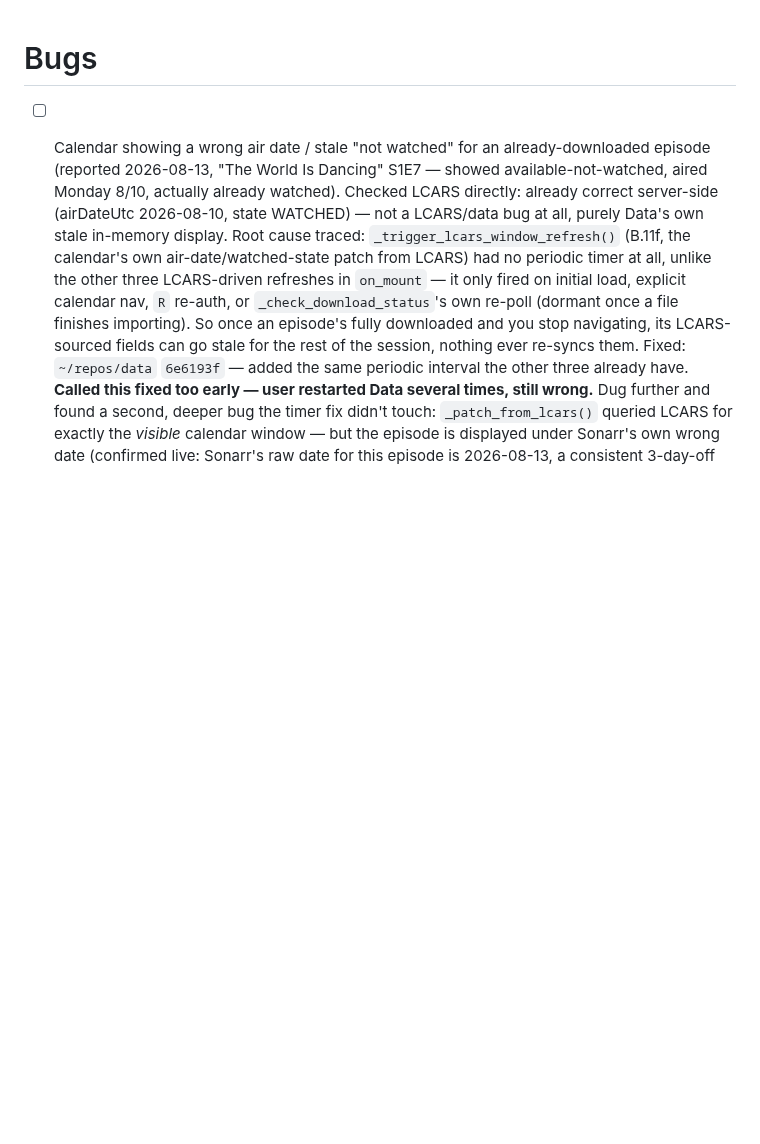
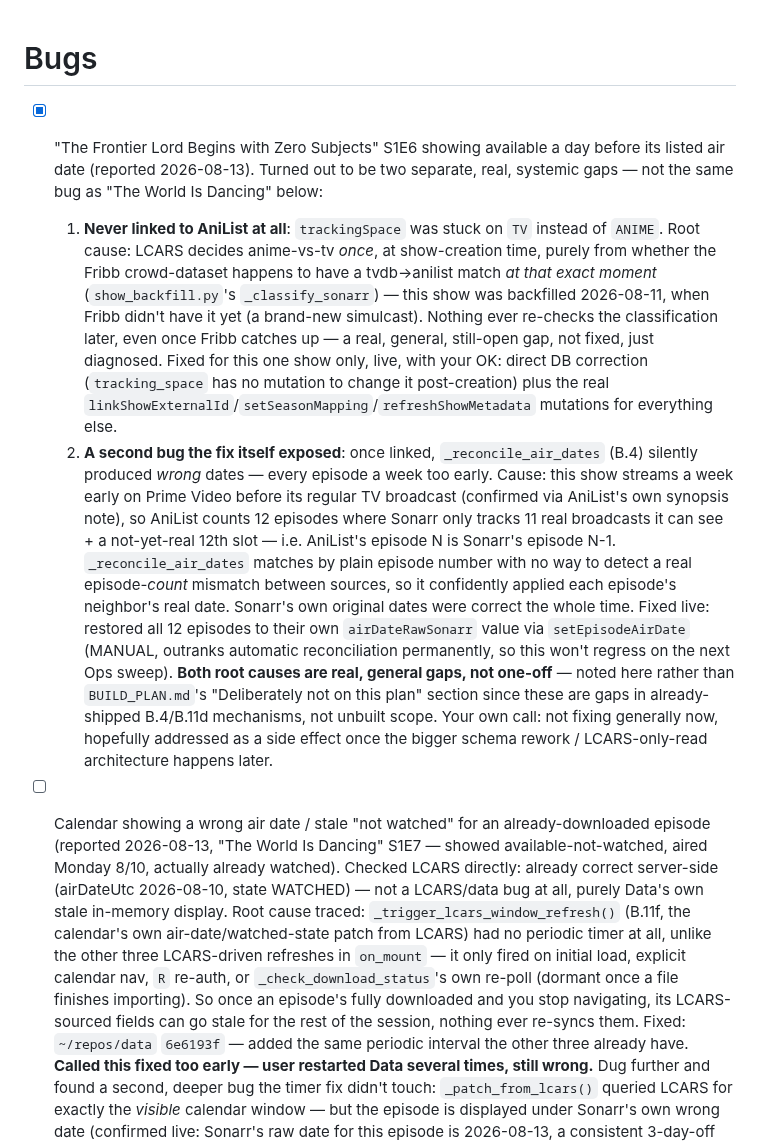
Before and after one commit to drostan80/starfleet, a Markdown page: todo.md, the part around the change. Drawn GitHub-style; blank space fills up the shorter version.

Commit message:
todo.md: log and fix Frontier Lord's tracking_space + air-date reconciliation bugs
Live production fix, user confirmed OK: direct DB correction for
tracking_space (no mutation exists), proper mutations for the AniList
link/season mapping/metadata refresh, then setEpisodeAirDate to restore
all 12 episodes' correct dates once the reconciliation itself turned
out to be wrong for this show (an AniList episode-count mismatch it
has no way to detect).

Two real, general, still-open gaps documented, not fixed generally:
- tracking_space decided once at creation from a Fribb dataset
  snapshot, never re-checked later.
- _reconcile_air_dates has no way to detect a genuine episode-count
  mismatch between Sonarr and AniList, silently applies wrong dates
  instead.

```diff
--- a/todo.md
+++ b/todo.md
@@ -1,5 +1,33 @@
 # Bugs
 
+- [x] "The Frontier Lord Begins with Zero Subjects" S1E6 showing available a day before its
+  listed air date (reported 2026-08-13). Turned out to be two separate, real, systemic gaps —
+  not the same bug as "The World Is Dancing" below:
+  1. **Never linked to AniList at all**: `trackingSpace` was stuck on `TV` instead of `ANIME`.
+     Root cause: LCARS decides anime-vs-tv *once*, at show-creation time, purely from whether
+     the Fribb crowd-dataset happens to have a tvdb→anilist match *at that exact moment*
+     (`show_backfill.py`'s `_classify_sonarr`) — this show was backfilled 2026-08-11, when
+     Fribb didn't have it yet (a brand-new simulcast). Nothing ever re-checks the
+     classification later, even once Fribb catches up — a real, general, still-open gap, not
+     fixed, just diagnosed. Fixed for this one show only, live, with your OK: direct DB
+     correction (`tracking_space` has no mutation to change it post-creation) plus the real
+     `linkShowExternalId`/`setSeasonMapping`/`refreshShowMetadata` mutations for everything else.
+  2. **A second bug the fix itself exposed**: once linked, `_reconcile_air_dates` (B.4)
+     silently produced *wrong* dates — every episode a week too early. Cause: this show streams
+     a week early on Prime Video before its regular TV broadcast (confirmed via AniList's own
+     synopsis note), so AniList counts 12 episodes where Sonarr only tracks 11 real broadcasts
+     it can see + a not-yet-real 12th slot — i.e. AniList's episode N is Sonarr's episode N-1.
+     `_reconcile_air_dates` matches by plain episode number with no way to detect a real
+     episode-*count* mismatch between sources, so it confidently applied each episode's
+     neighbor's real date. Sonarr's own original dates were correct the whole time. Fixed live:
+     restored all 12 episodes to their own `airDateRawSonarr` value via `setEpisodeAirDate`
+     (MANUAL, outranks automatic reconciliation permanently, so this won't regress on the next
+     Ops sweep).
+  **Both root causes are real, general gaps, not one-off** — noted here rather than
+  `BUILD_PLAN.md`'s "Deliberately not on this plan" section since these are gaps in already-
+  shipped B.4/B.11d mechanisms, not unbuilt scope. Your own call: not fixing generally now,
+  hopefully addressed as a side effect once the bigger schema rework / LCARS-only-read
+  architecture happens later.
 - [ ] Calendar showing a wrong air date / stale "not watched" for an already-downloaded episode
   (reported 2026-08-13, "The World Is Dancing" S1E7 — showed available-not-watched, aired
   Monday 8/10, actually already watched). Checked LCARS directly: already correct server-side
```
